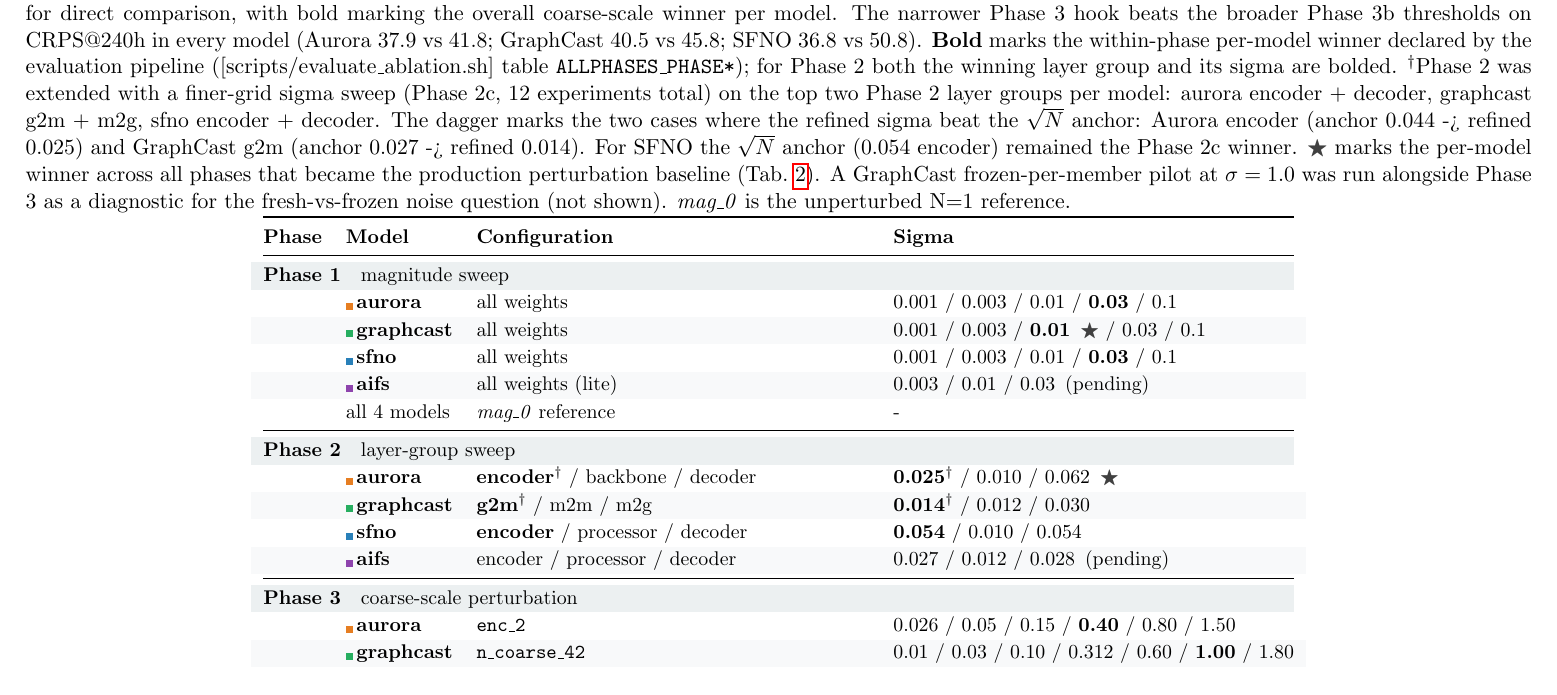
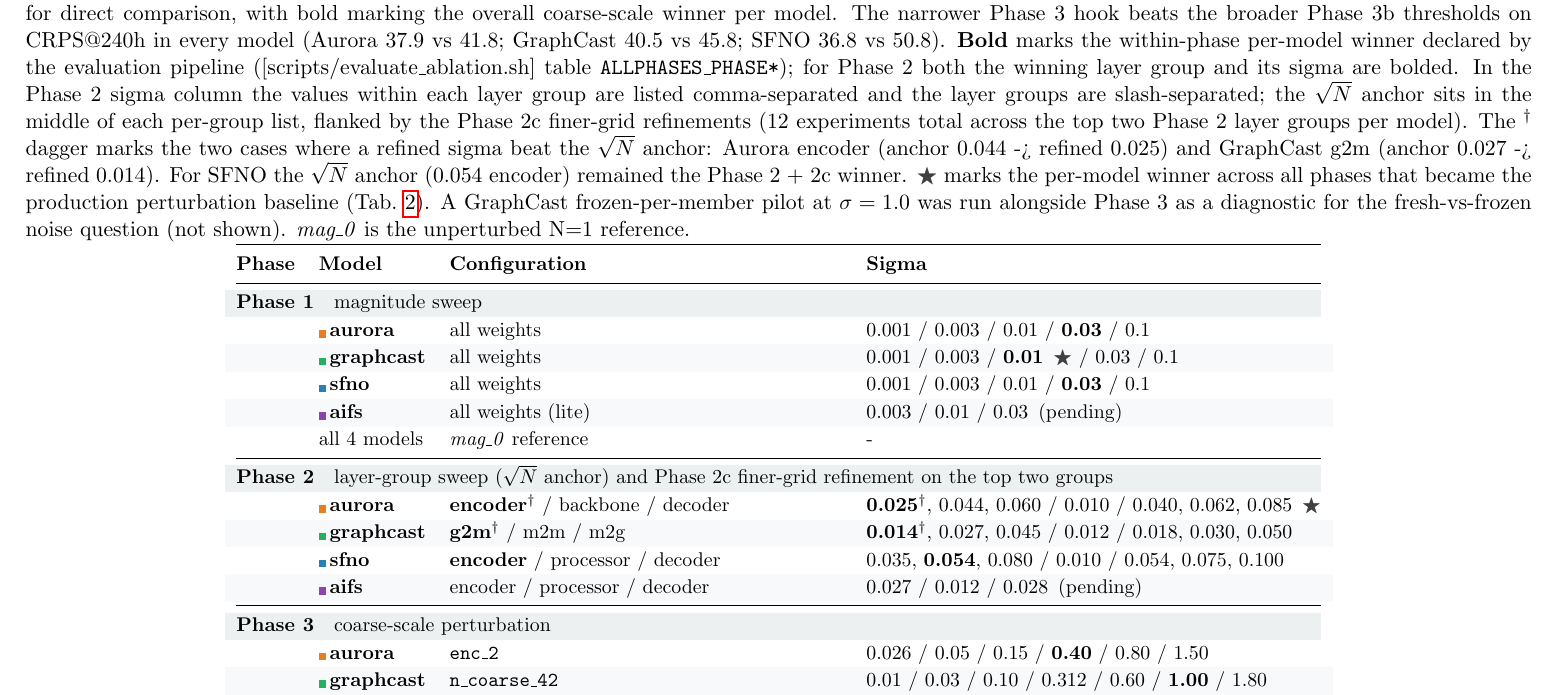
Before and after one commit to MeteoSwiss/ai-models-ensembles, a LaTeX document (figures/experiments_tables_preview.tex, which reads figures/experiments_tables.tex): part of page 1 of 2, cut so that both start at the same text. Compiled offline with pdfLaTeX.

Commit message:
feat(figures): Tab. 1 Phase 2 -- expand sigma column with Phase 2c sweep
The Phase 2 sigma column now lists all swept sigmas per layer group,
with the sqrt(N) anchor in the middle and the Phase 2c finer-grid
refinements flanking it. Layout: comma-separated within a layer group,
slash-separated between groups. Bold marks the winner. Dagger marks
the two cases where a refined sigma beat the sqrt(N) anchor (Aurora
encoder 0.044 -> 0.025; GraphCast g2m 0.027 -> 0.014). SFNO's anchor
stayed best so its bold sigma carries no dagger.

Per-row sigma sets:
  aurora     {0.025, 0.044, 0.060} / {0.010} / {0.040, 0.062, 0.085}
  graphcast  {0.014, 0.027, 0.045} / {0.012} / {0.018, 0.030, 0.050}
  sfno       {0.035, 0.054, 0.080} / {0.010} / {0.054, 0.075, 0.100}
  aifs       0.027 / 0.012 / 0.028 (sqrt(N) anchors only -- 2c pending)

Caption updated to explain the layout and the dagger convention.

Co-Authored-By: Claude Opus 4.7 <noreply@anthropic.com>

```diff
--- a/figures/experiments_tables.tex
+++ b/figures/experiments_tables.tex
@@ -59,14 +59,16 @@
            \textbf{Bold} marks the within-phase per-model winner declared by
            the evaluation pipeline ([scripts/evaluate\_ablation.sh] table
            \texttt{ALLPHASES\_PHASE*}); for Phase 2 both the winning layer
-           group and its sigma are bolded. $^{\dagger}$Phase 2 was extended
-           with a finer-grid sigma sweep (Phase 2c, 12 experiments total) on
-           the top two Phase 2 layer groups per model: aurora
-           encoder + decoder, graphcast g2m + m2g, sfno encoder + decoder.
-           The dagger marks the two cases where the refined sigma beat the
-           $\sqrt{N}$ anchor: Aurora encoder (anchor 0.044 -> refined 0.025)
-           and GraphCast g2m (anchor 0.027 -> refined 0.014). For SFNO the
-           $\sqrt{N}$ anchor (0.054 encoder) remained the Phase 2c winner.
+           group and its sigma are bolded. In the Phase 2 sigma column the
+           values within each layer group are listed comma-separated and
+           the layer groups are slash-separated; the $\sqrt{N}$ anchor sits
+           in the middle of each per-group list, flanked by the Phase 2c
+           finer-grid refinements (12 experiments total across the top two
+           Phase 2 layer groups per model). The $^{\dagger}$ dagger marks
+           the two cases where a refined sigma beat the $\sqrt{N}$ anchor:
+           Aurora encoder (anchor 0.044 -> refined 0.025) and GraphCast g2m
+           (anchor 0.027 -> refined 0.014). For SFNO the $\sqrt{N}$ anchor
+           (0.054 encoder) remained the Phase 2 + 2c winner.
            \winner\ marks the per-model
            winner across all phases that became the production perturbation
            baseline (Tab.~\ref{tab:baselines}). A GraphCast frozen-per-member
@@ -91,11 +93,11 @@
     \midrule
 
     \rowcolor{phaseBg}
-    \multicolumn{4}{@{}l}{\textbf{Phase 2} \ \  layer-group sweep} \\
-    & \mbadge{auroraC}{aurora}     & \textbf{encoder}$^{\dagger}$ / backbone / decoder & \textbf{0.025}$^{\dagger}$ / 0.010 / 0.062 \,\winner \\
+    \multicolumn{4}{@{}l}{\textbf{Phase 2} \ \  layer-group sweep ($\sqrt{N}$ anchor) and Phase 2c finer-grid refinement on the top two groups} \\
+    & \mbadge{auroraC}{aurora}     & \textbf{encoder}$^{\dagger}$ / backbone / decoder & \textbf{0.025}$^{\dagger}$, 0.044, 0.060 / 0.010 / 0.040, 0.062, 0.085 \,\winner \\
     \rowcolor{altRow}
-    & \mbadge{graphcastC}{graphcast} & \textbf{g2m}$^{\dagger}$ / m2m / m2g            & \textbf{0.014}$^{\dagger}$ / 0.012 / 0.030 \\
-    & \mbadge{sfnoC}{sfno}         & \textbf{encoder} / processor / decoder           & \textbf{0.054} / 0.010 / 0.054 \\
+    & \mbadge{graphcastC}{graphcast} & \textbf{g2m}$^{\dagger}$ / m2m / m2g            & \textbf{0.014}$^{\dagger}$, 0.027, 0.045 / 0.012 / 0.018, 0.030, 0.050 \\
+    & \mbadge{sfnoC}{sfno}         & \textbf{encoder} / processor / decoder           & 0.035, \textbf{0.054}, 0.080 / 0.010 / 0.054, 0.075, 0.100 \\
     \rowcolor{altRow}
     & \mbadge{aifsC}{aifs}         & encoder / processor / decoder                   & 0.027 / 0.012 / 0.028 \,(pending) \\
     \midrule
```
